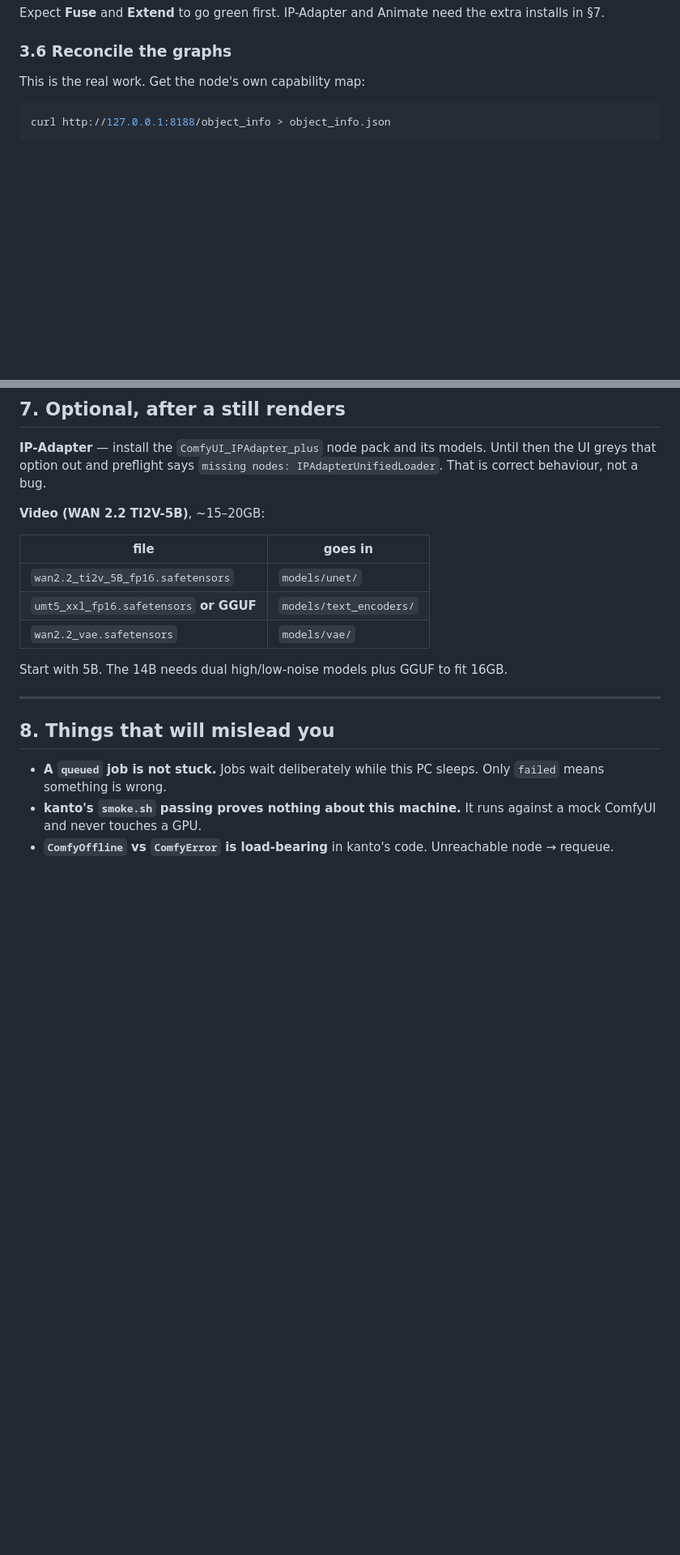
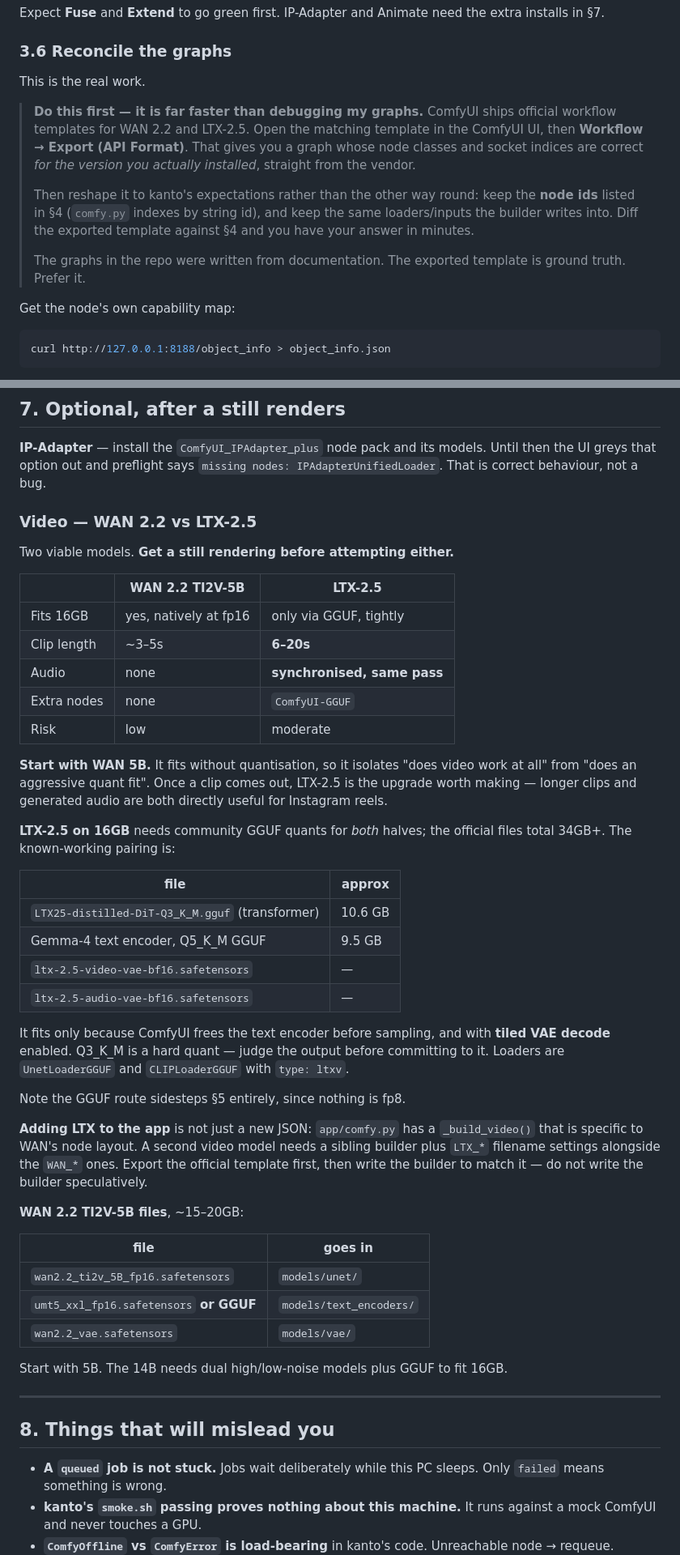
Before and after one commit to dylanfriesen/photodump, a Markdown page: DESKTOP-SESSION.md, 2 parts joined by grey strips. Shown at 81% size. Drawn GitHub-style; blank space fills up the shorter version.

Commit message:
Desktop brief: prefer ComfyUI's exported templates; document LTX-2.5
Two additions to DESKTOP-SESSION.md.

First, a better reconciliation technique than debugging my graphs:
ComfyUI ships official WAN and LTX templates, and Export (API Format)
yields a graph whose classes and socket indices are correct for the
installed version. Reshape that to kanto's node ids rather than
guessing at mine. The repo graphs came from documentation; the export
is ground truth.

Second, LTX-2.5 as the video upgrade path. Better suited to reels than
WAN - 6-20s clips with synchronised audio in one pass - and its 16GB
route is GGUF, so it sidesteps the fp8/RDNA4 problem. But it needs
community quants for both halves (official files are 34GB+) and fits
only with the encoder evicted and tiled VAE decode. WAN 5B first, since
it fits natively and isolates 'does video work' from 'does the quant
fit'.

Deliberately did not hand-write an LTX graph: the available node names
come from secondary sources, and a sixth unverified graph built on
thinner sourcing would make the reconciliation job worse, not better.

Co-Authored-By: Claude Opus 5 <noreply@anthropic.com>
Claude-Session: https://claude.ai/code/session_01NmUPoTWxLLYnRrVVSx3Phy

````diff
--- a/DESKTOP-SESSION.md
+++ b/DESKTOP-SESSION.md
@@ -115,7 +115,23 @@ the extra installs in §7.
 
 ### 3.6 Reconcile the graphs
 
-This is the real work. Get the node's own capability map:
+This is the real work.
+
+> **Do this first — it is far faster than debugging my graphs.**
+> ComfyUI ships official workflow templates for WAN 2.2 and LTX-2.5. Open the
+> matching template in the ComfyUI UI, then **Workflow → Export (API Format)**.
+> That gives you a graph whose node classes and socket indices are correct *for
+> the version you actually installed*, straight from the vendor.
+>
+> Then reshape it to kanto's expectations rather than the other way round:
+> keep the **node ids** listed in §4 (`comfy.py` indexes by string id), and keep
+> the same loaders/inputs the builder writes into. Diff the exported template
+> against §4 and you have your answer in minutes.
+>
+> The graphs in the repo were written from documentation. The exported template
+> is ground truth. Prefer it.
+
+Get the node's own capability map:
 
 ```powershell
 curl http://127.0.0.1:8188/object_info > object_info.json
@@ -250,7 +266,47 @@ WAN_VAE=wan2.2_vae.safetensors
 Until then the UI greys that option out and preflight says
 `missing nodes: IPAdapterUnifiedLoader`. That is correct behaviour, not a bug.
 
-**Video (WAN 2.2 TI2V-5B)**, ~15–20GB:
+### Video — WAN 2.2 vs LTX-2.5
+
+Two viable models. **Get a still rendering before attempting either.**
+
+| | WAN 2.2 TI2V-5B | LTX-2.5 |
+|---|---|---|
+| Fits 16GB | yes, natively at fp16 | only via GGUF, tightly |
+| Clip length | ~3–5s | **6–20s** |
+| Audio | none | **synchronised, same pass** |
+| Extra nodes | none | `ComfyUI-GGUF` |
+| Risk | low | moderate |
+
+**Start with WAN 5B.** It fits without quantisation, so it isolates "does video
+work at all" from "does an aggressive quant fit". Once a clip comes out, LTX-2.5
+is the upgrade worth making — longer clips and generated audio are both directly
+useful for Instagram reels.
+
+**LTX-2.5 on 16GB** needs community GGUF quants for *both* halves; the official
+files total 34GB+. The known-working pairing is:
+
+| file | approx |
+|---|---|
+| `LTX25-distilled-DiT-Q3_K_M.gguf` (transformer) | 10.6 GB |
+| Gemma-4 text encoder, Q5_K_M GGUF | 9.5 GB |
+| `ltx-2.5-video-vae-bf16.safetensors` | — |
+| `ltx-2.5-audio-vae-bf16.safetensors` | — |
+
+It fits only because ComfyUI frees the text encoder before sampling, and with
+**tiled VAE decode** enabled. Q3_K_M is a hard quant — judge the output before
+committing to it. Loaders are `UnetLoaderGGUF` and `CLIPLoaderGGUF` with
+`type: ltxv`.
+
+Note the GGUF route sidesteps §5 entirely, since nothing is fp8.
+
+**Adding LTX to the app** is not just a new JSON: `app/comfy.py` has a
+`_build_video()` that is specific to WAN's node layout. A second video model
+needs a sibling builder plus `LTX_*` filename settings alongside the `WAN_*`
+ones. Export the official template first, then write the builder to match it —
+do not write the builder speculatively.
+
+**WAN 2.2 TI2V-5B files**, ~15–20GB:
 
 | file | goes in |
 |---|---|
````
Also changed, not shown: README.md (+10 -0 lines).
